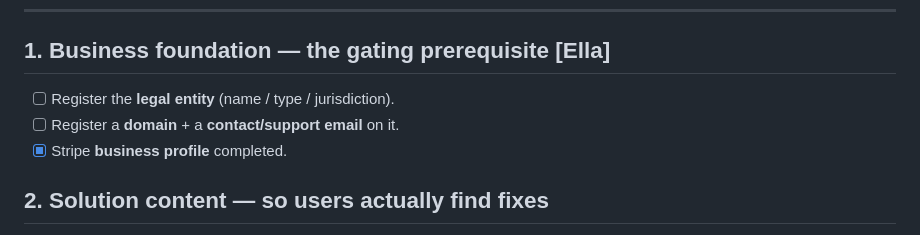
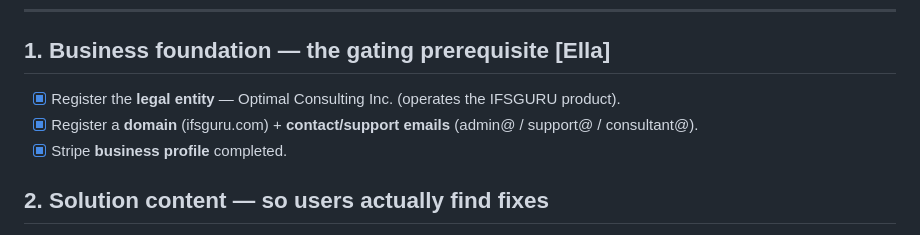
Before and after one commit to Ella-SD/ifs-error-assistant, a Markdown page: docs/PATH_TO_LAUNCH.md, the part around the change. GitHub-like rendering.

Commit message:
docs: business foundation complete (entity + domain + emails)
Co-Authored-By: Claude Opus 4.8 <noreply@anthropic.com>

```diff
--- a/docs/PATH_TO_LAUNCH.md
+++ b/docs/PATH_TO_LAUNCH.md
@@ -16,8 +16,8 @@ Legend: **[Ella]** business/dashboard/decisions · **[Code]** app/infra · **[Ve
 ---
 
 ## 1. Business foundation — the gating prerequisite [Ella]
-- [ ] Register the **legal entity** (name / type / jurisdiction).
-- [ ] Register a **domain** + a **contact/support email** on it.
+- [x] Register the **legal entity** — Optimal Consulting Inc. (operates the IFSGURU product).
+- [x] Register a **domain** (ifsguru.com) + **contact/support emails** (admin@ / support@ / consultant@).
 - [x] Stripe **business profile** completed.
 
 ## 2. Solution content — so users actually find fixes
```
